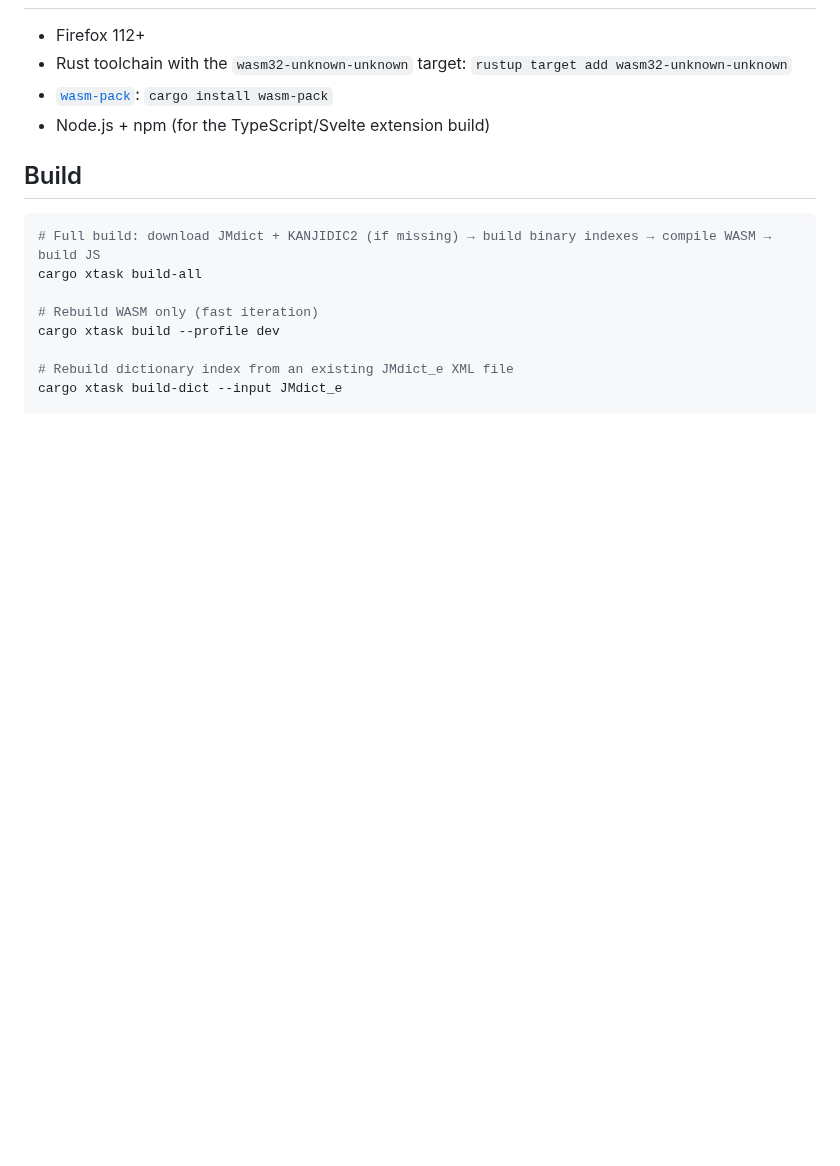
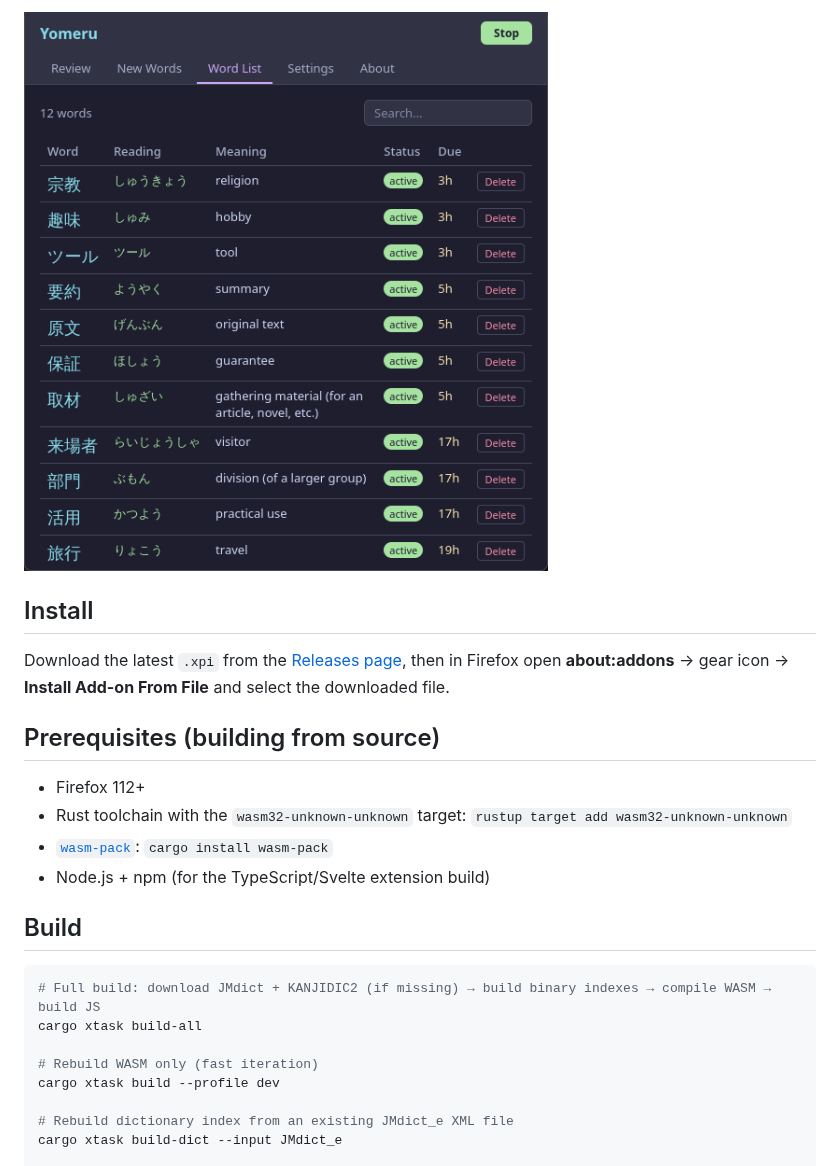
Before and after one commit to F4r3n/Yomeru, a Markdown page: README.md, the part around one of its changes. GitHub-like rendering; pictures changed too: img/review_list.png (added); blank space fills up the shorter version.

```diff
--- a/README.md
+++ b/README.md
@@ -20,3 +36,10 @@ Built with maximum Rust — all dictionary and SRS logic runs as WebAssembly; Ja
+![SRS word list](img/review_list.png)
+
+## Install
+
+Download the latest `.xpi` from the [Releases page](https://github.com/F4r3n/Yomeru/releases), then in Firefox open **about:addons** → gear icon → **Install Add-on From File** and select the downloaded file.
+
+## Prerequisites (building from source)
 
 - Firefox 112+
 - Rust toolchain with the `wasm32-unknown-unknown` target: `rustup target add wasm32-unknown-unknown`
```
Also changed, not shown: other parts of README.md (+17 -1 lines), img/popup.png (added), img/popup_example.png (added), img/popup_kanji.png (added).
